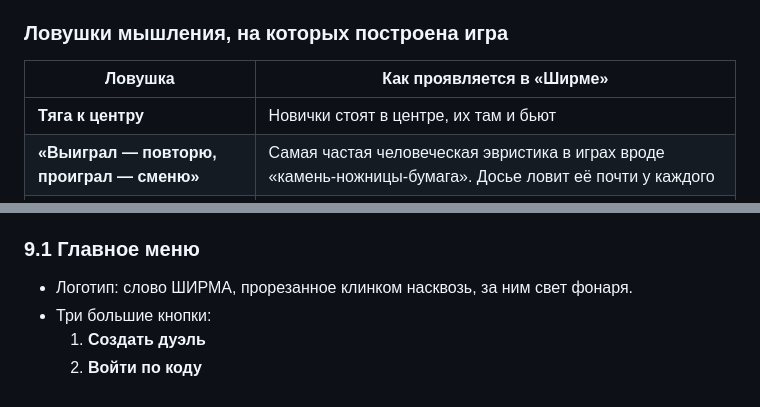
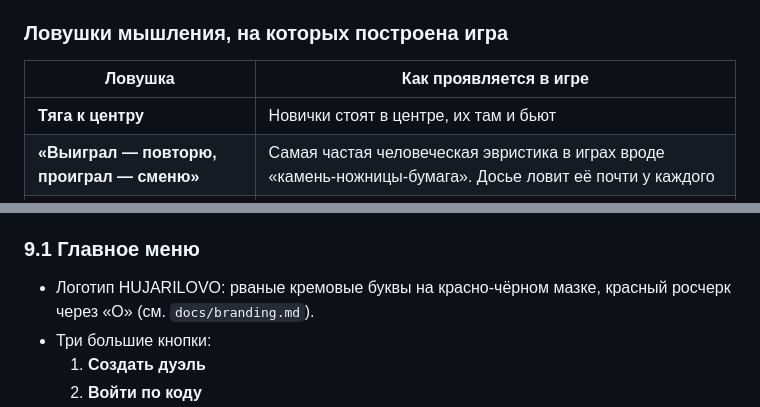
Before and after one commit to nvckmelx/combatpvp, a Markdown page: docs/concept.md, 2 parts joined by grey strips. Rendered like a GitHub page.

```diff
--- a/docs/concept.md
+++ b/docs/concept.md
@@ -169,7 +171,7 @@
 - **Финал, «ставки».** Тишина +3, у обоих по 5 Света, и следующий удар решает всё. Руки на секунду замирают над экраном, таймер горит как фитиль.
 
 ### Ловушки мышления, на которых построена игра
-| Ловушка | Как проявляется в «Ширме» |
+| Ловушка | Как проявляется в игре |
 |---|---|
 | **Тяга к центру** | Новички стоят в центре, их там и бьют |
 | **«Выиграл — повторю, проиграл — сменю»** | Самая частая человеческая эвристика в играх вроде «камень-ножницы-бумага». Досье ловит её почти у каждого |
@@ -305,7 +307,7 @@
 Принцип: **два тапа на раунд, ноль меню во время матча, вход в игру по ссылке меньше чем за 10 секунд.**
 
 ### 9.1 Главное меню
-- Логотип: слово ШИРМА, прорезанное клинком насквозь, за ним свет фонаря.
+- Логотип HUJARILOVO: рваные кремовые буквы на красно-чёрном мазке, красный росчерк через «O» (см. `docs/branding.md`).
 - Три большие кнопки:
   1. **Создать дуэль**
   2. **Войти по коду**
```
Also changed, not shown: other parts of docs/concept.md (+15 -13 lines), CLAUDE.md (+6 -2 lines), README.md (+5 -2 lines), docs/branding.md (added, +41 -0 lines), brand/emblem.png (added), brand/wordmark.png (added), 1 other file.
